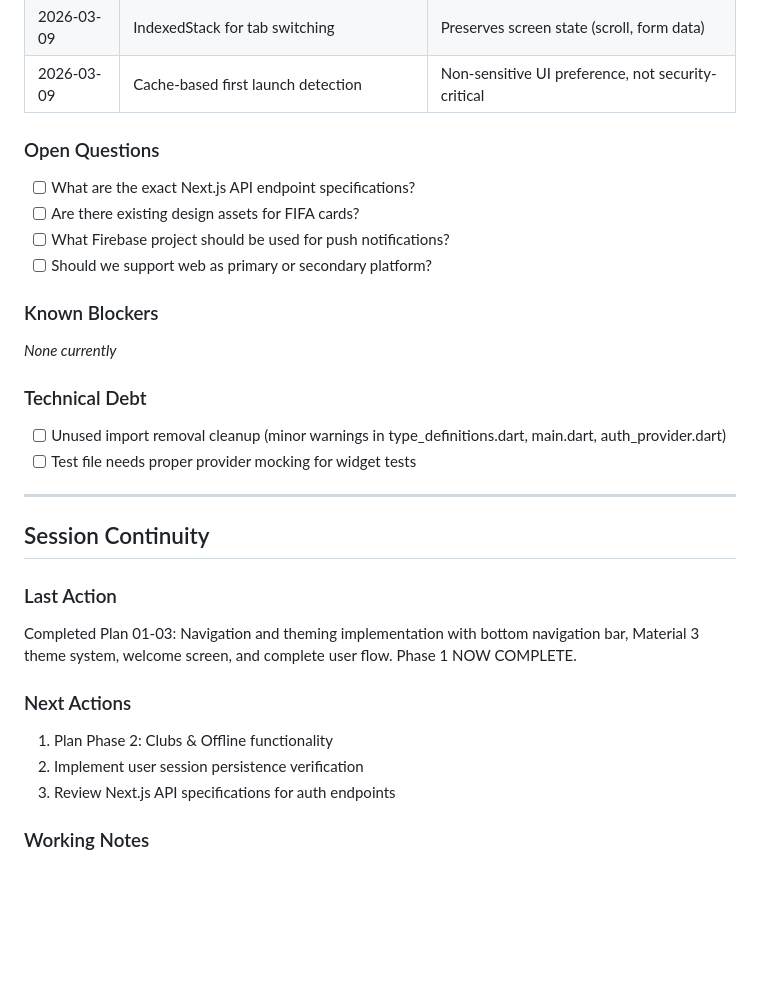
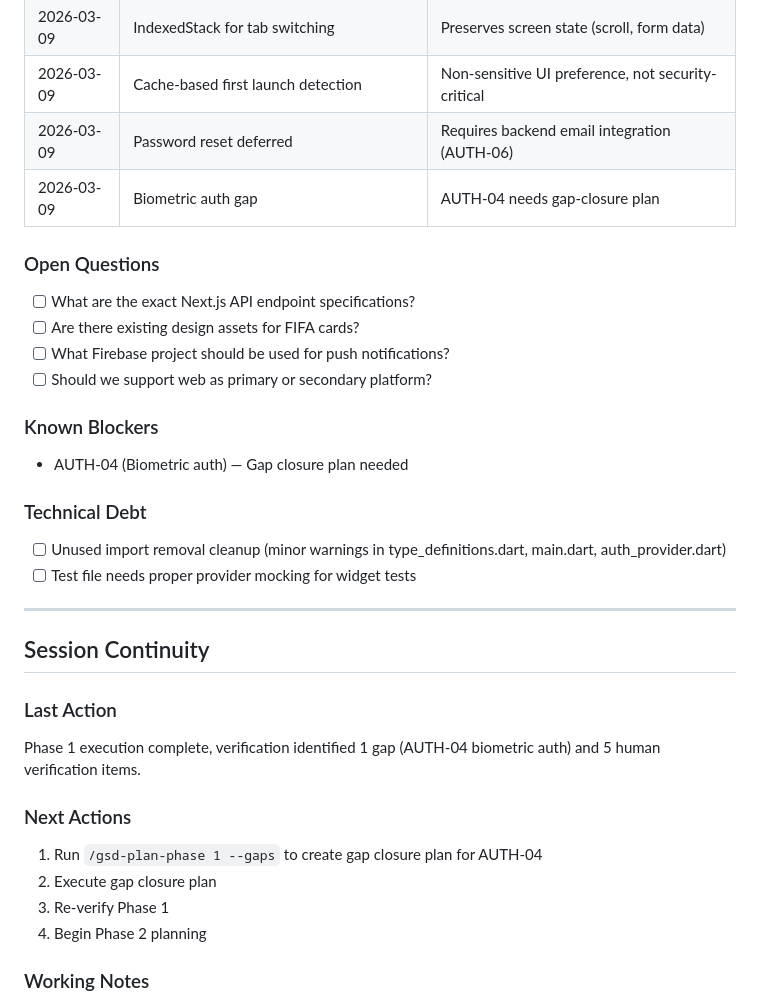
Before and after one commit to lorenzoromandini/CalcettoAppFlutter, a Markdown page: .planning/STATE.md, the part around one of its changes. Rendered like a GitHub page; blank space fills up the shorter version.

```diff
--- a/.planning/STATE.md
+++ b/.planning/STATE.md
@@ -59,6 +79,8 @@ Phase 5: Live & Notifications    [░░░░░░░░░░] 0%
 | 2026-03-09 | Material 3 NavigationBar over BottomNavigationBar | Modern design, Material 3 compliance |
 | 2026-03-09 | IndexedStack for tab switching | Preserves screen state (scroll, form data) |
 | 2026-03-09 | Cache-based first launch detection | Non-sensitive UI preference, not security-critical |
+| 2026-03-09 | Password reset deferred | Requires backend email integration (AUTH-06) |
+| 2026-03-09 | Biometric auth gap | AUTH-04 needs gap-closure plan |
 
 ### Open Questions
 
@@ -69,7 +91,7 @@ Phase 5: Live & Notifications    [░░░░░░░░░░] 0%
 
 ### Known Blockers
 
-*None currently*
+- AUTH-04 (Biometric auth) — Gap closure plan needed
 
 ### Technical Debt
 
@@ -82,13 +104,14 @@ Phase 5: Live & Notifications    [░░░░░░░░░░] 0%
 
 ### Last Action
 
-Completed Plan 01-03: Navigation and theming implementation with bottom navigation bar, Material 3 theme system, welcome screen, and complete user flow. Phase 1 NOW COMPLETE.
+Phase 1 execution complete, verification identified 1 gap (AUTH-04 biometric auth) and 5 human verification items.
 
 ### Next Actions
 
-1. Plan Phase 2: Clubs & Offline functionality
-2. Implement user session persistence verification
-3. Review Next.js API specifications for auth endpoints
+1. Run `/gsd-plan-phase 1 --gaps` to create gap closure plan for AUTH-04
+2. Execute gap closure plan
+3. Re-verify Phase 1
+4. Begin Phase 2 planning
 
 ### Working Notes
 
```
Also changed, not shown: other parts of .planning/STATE.md (+31 -11 lines).
